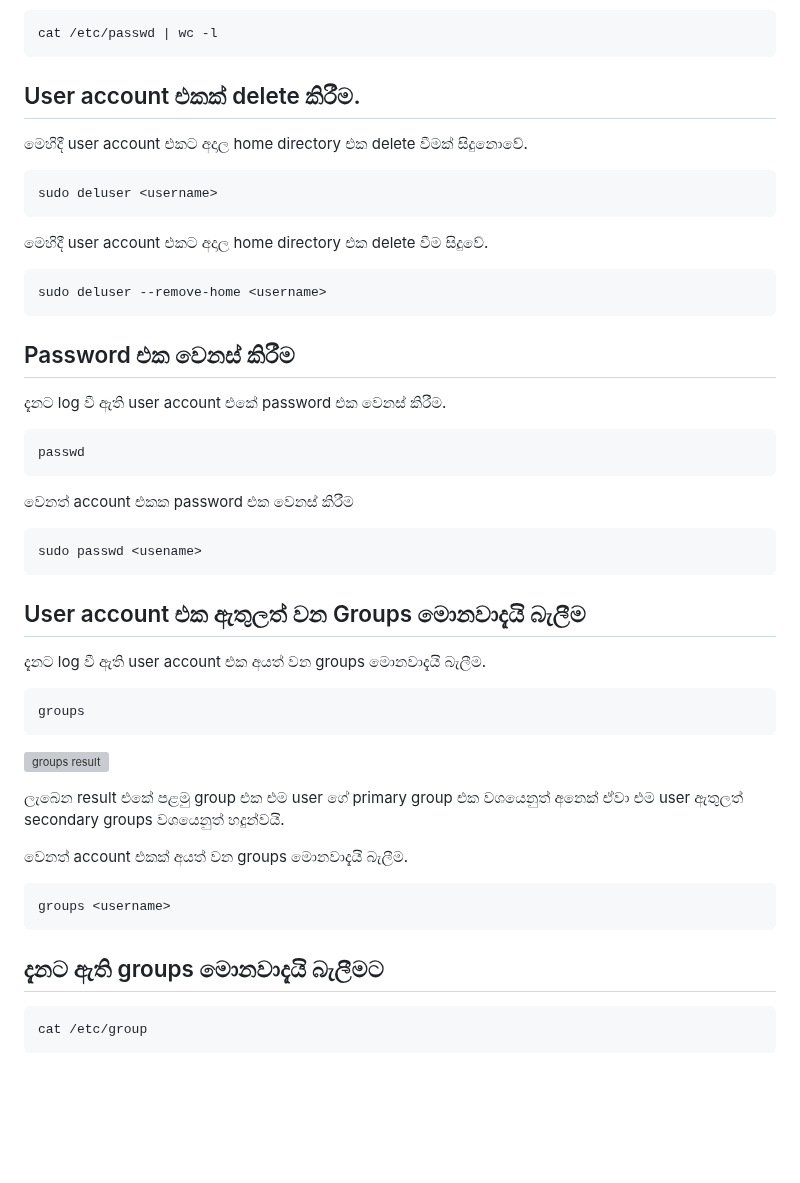
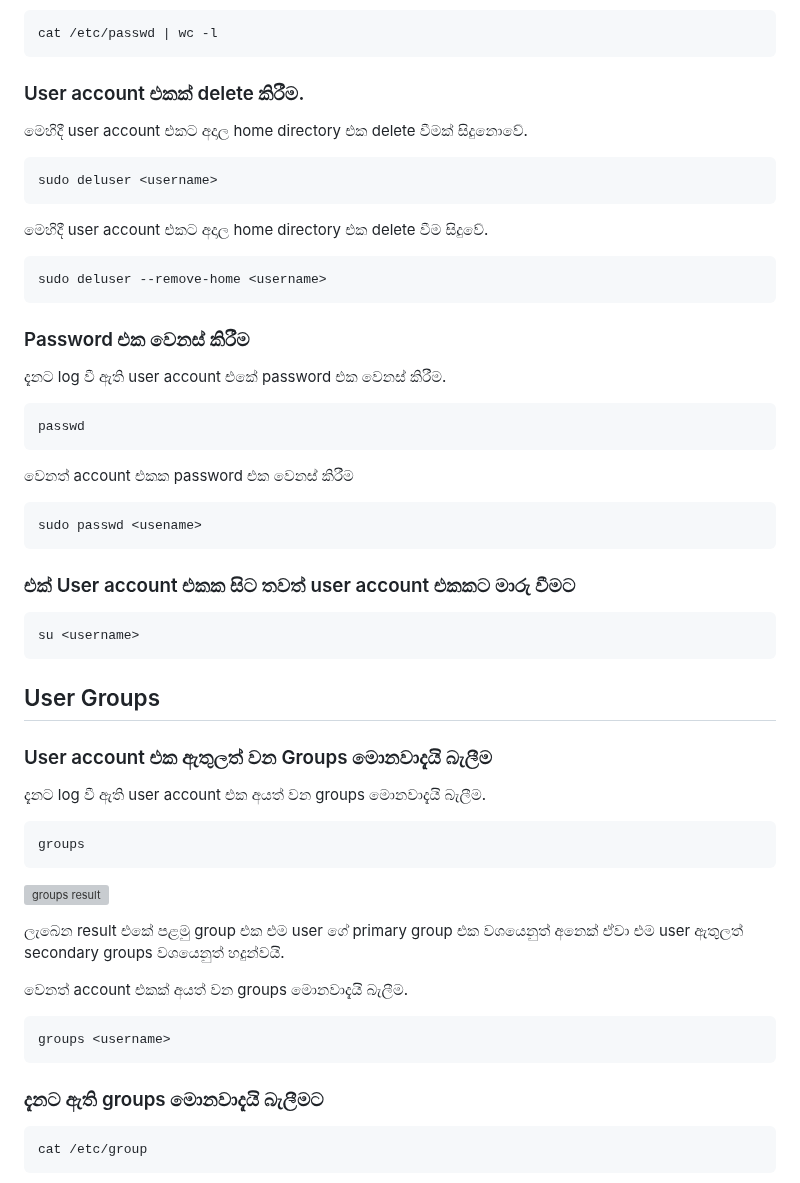
Before and after one commit to y-developer/docs, a Markdown page: linux/user_and_group_management.md, the part around one of its changes. GitHub-like rendering; blank space fills up the shorter version; grey boxes are pictures that could not be loaded.

````diff
--- a/linux/user_and_group_management.md
+++ b/linux/user_and_group_management.md
@@ -31,7 +48,7 @@ cat /etc/passwd
 cat /etc/passwd | wc -l
 ```
 
-## User account එකක් delete කිරීම.
+### User account එකක් delete කිරීම.
 මෙහිදී user account එකට අදාල home directory එක delete වීමක් සිදුනොවේ.
 ```bash
 sudo deluser <username>
@@ -42,7 +59,7 @@ sudo deluser <username>
 sudo deluser --remove-home <username>
 ```
 
-## Password එක වෙනස් කිරීම
+### Password එක වෙනස් කිරීම
 දැනට log වී ඇති user account එකේ password එක වෙනස් කිරීම.
 ```bash
 passwd
@@ -53,7 +70,13 @@ passwd
 sudo passwd <usename>
 ```
 
-## User account එක ඇතුලත් වන Groups මොනවාදැයි බැලීම
+### එක් User account එකක සිට තවත් user account එකකට මාරු වීමට
+```bash
+su <username>
+```
+
+## User Groups
+### User account එක ඇතුලත් වන Groups මොනවාදැයි බැලීම
 දැනට log වී ඇති user account එක අයත් වන groups මොනවාදැයි බැලීම.
 ```bash
 groups
@@ -67,7 +90,7 @@ groups
 groups <username>
 ```
 
-## දැනට ඇති groups මොනවාදැයි බැලීමට
+### දැනට ඇති groups මොනවාදැයි බැලීමට
 ```bash
 cat /etc/group
 ```
````
Also changed, not shown: other parts of linux/user_and_group_management.md (+34 -6 lines).
